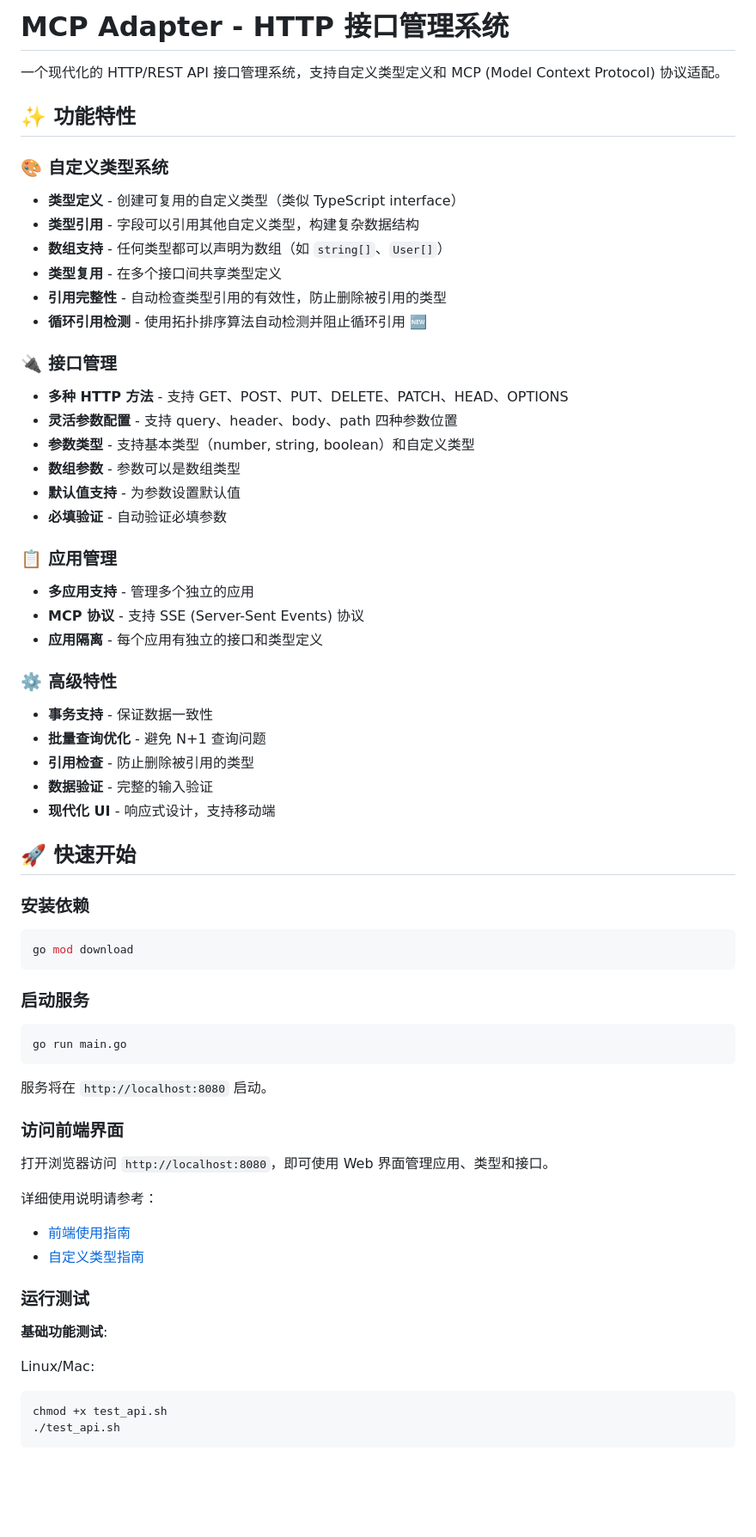
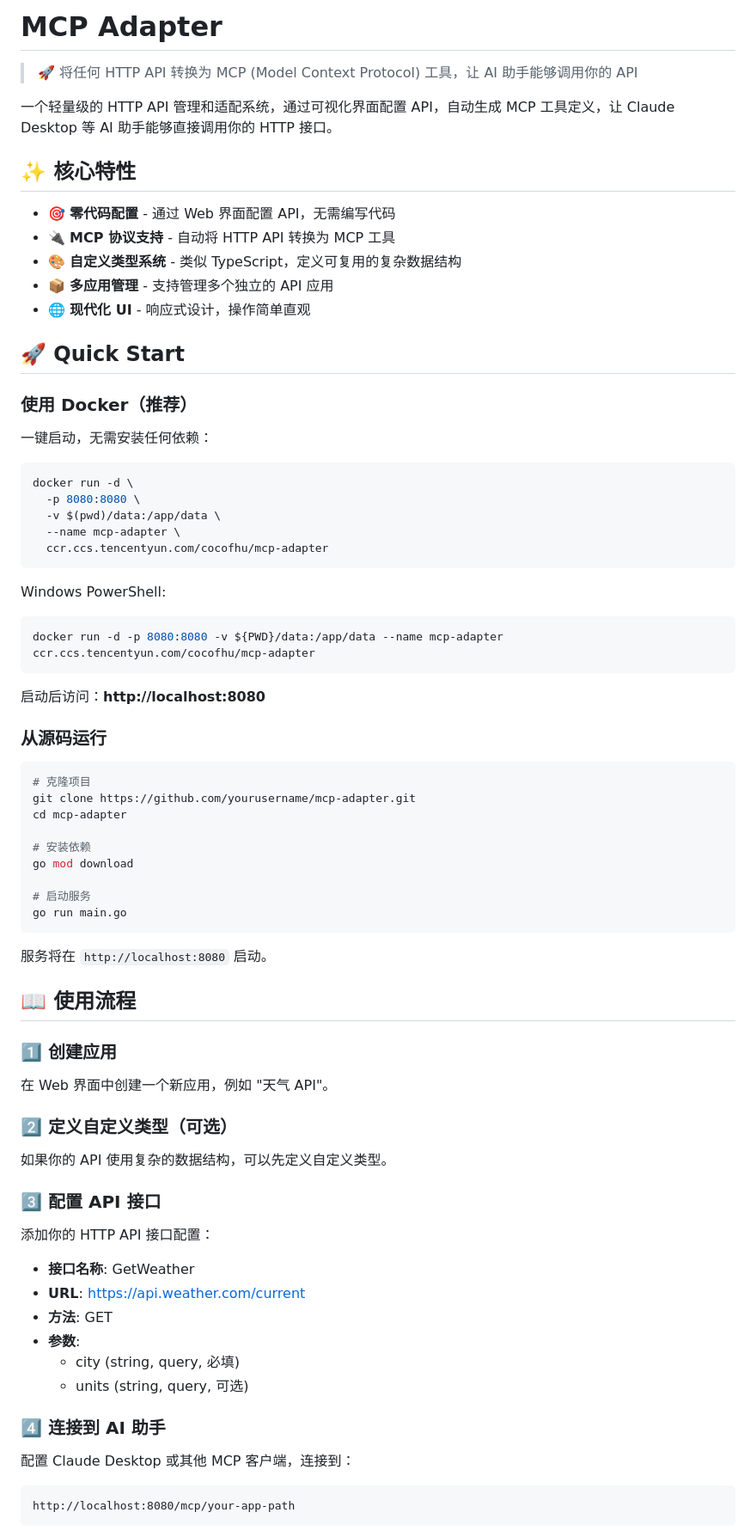
Before and after one commit to cocofhu/mcp-adapter, a Markdown page: README.md, the part around the change printed below. Shown: that part at 86% size. Drawn GitHub-style; blank space fills up the shorter version.

````diff
--- a/README.md
+++ b/README.md
@@ -1,68 +1,79 @@
-# MCP Adapter - HTTP 接口管理系统
+# MCP Adapter
 
-一个现代化的 HTTP/REST API 接口管理系统，支持自定义类型定义和 MCP (Model Context Protocol) 协议适配。
+> 🚀 将任何 HTTP API 转换为 MCP (Model Context Protocol) 工具，让 AI 助手能够调用你的 API
 
-## ✨ 功能特性
+一个轻量级的 HTTP API 管理和适配系统，通过可视化界面配置 API，自动生成 MCP 工具定义，让 Claude Desktop 等 AI 助手能够直接调用你的 HTTP 接口。
 
-### 🎨 自定义类型系统
-- **类型定义** - 创建可复用的自定义类型（类似 TypeScript interface）
-- **类型引用** - 字段可以引用其他自定义类型，构建复杂数据结构
-- **数组支持** - 任何类型都可以声明为数组（如 `string[]`、`User[]`）
-- **类型复用** - 在多个接口间共享类型定义
-- **引用完整性** - 自动检查类型引用的有效性，防止删除被引用的类型
-- **循环引用检测** - 使用拓扑排序算法自动检测并阻止循环引用 🆕
+## ✨ 核心特性
 
-### 🔌 接口管理
-- **多种 HTTP 方法** - 支持 GET、POST、PUT、DELETE、PATCH、HEAD、OPTIONS
-- **灵活参数配置** - 支持 query、header、body、path 四种参数位置
-- **参数类型** - 支持基本类型（number, string, boolean）和自定义类型
-- **数组参数** - 参数可以是数组类型
-- **默认值支持** - 为参数设置默认值
-- **必填验证** - 自动验证必填参数
+- 🎯 **零代码配置** - 通过 Web 界面配置 API，无需编写代码
+- 🔌 **MCP 协议支持** - 自动将 HTTP API 转换为 MCP 工具
+- 🎨 **自定义类型系统** - 类似 TypeScript，定义可复用的复杂数据结构
+- 📦 **多应用管理** - 支持管理多个独立的 API 应用
+- 🌐 **现代化 UI** - 响应式设计，操作简单直观
 
-### 📋 应用管理
-- **多应用支持** - 管理多个独立的应用
-- **MCP 协议** - 支持 SSE (Server-Sent Events) 协议
-- **应用隔离** - 每个应用有独立的接口和类型定义
+## 🚀 Quick Start
 
-### ⚙️ 高级特性
-- **事务支持** - 保证数据一致性
-- **批量查询优化** - 避免 N+1 查询问题
-- **引用检查** - 防止删除被引用的类型
-- **数据验证** - 完整的输入验证
-- **现代化 UI** - 响应式设计，支持移动端
+### 使用 Docker（推荐）
 
-## 🚀 快速开始
-
-### 安装依赖
+一键启动，无需安装任何依赖：
 
 ```bash
-go mod download
+docker run -d \
+  -p 8080:8080 \
+  -v $(pwd)/data:/app/data \
+  --name mcp-adapter \
+  ccr.ccs.tencentyun.com/cocofhu/mcp-adapter
 ```
 
-### 启动服务
+Windows PowerShell:
+```powershell
+docker run -d -p 8080:8080 -v ${PWD}/data:/app/data --name mcp-adapter ccr.ccs.tencentyun.com/cocofhu/mcp-adapter
+```
+
+启动后访问：**http://localhost:8080**
+
+### 从源码运行
 
 ```bash
+# 克隆项目
+git clone https://github.com/yourusername/mcp-adapter.git
+cd mcp-adapter
+
+# 安装依赖
+go mod download
+
+# 启动服务
 go run main.go
 ```
 
 服务将在 `http://localhost:8080` 启动。
 
-### 访问前端界面
+## 📖 使用流程
 
-打开浏览器访问 `http://localhost:8080`，即可使用 Web 界面管理应用、类型和接口。
+### 1️⃣ 创建应用
 
-详细使用说明请参考：
-- [前端使用指南](./FRONTEND_GUIDE.md)
-- [自定义类型指南](./CUSTOM_TYPE_GUIDE.md)
+在 Web 界面中创建一个新应用，例如 "天气 API"。
 
-### 运行测试
+### 2️⃣ 定义自定义类型（可选）
 
-**基础功能测试**:
+如果你的 API 使用复杂的数据结构，可以先定义自定义类型。
 
-Linux/Mac:
-```bash
-chmod +x test_api.sh
-./test_api.sh
+### 3️⃣ 配置 API 接口
+
+添加你的 HTTP API 接口配置：
+
+- **接口名称**: GetWeather
+- **URL**: https://api.weather.com/current
+- **方法**: GET
+- **参数**:
+  - city (string, query, 必填)
+  - units (string, query, 可选)
+
+### 4️⃣ 连接到 AI 助手
+
+配置 Claude Desktop 或其他 MCP 客户端，连接到：
+```
+http://localhost:8080/mcp/your-app-path
 ```
 
````
Also changed, not shown: other parts of README.md (+69 -235 lines).
